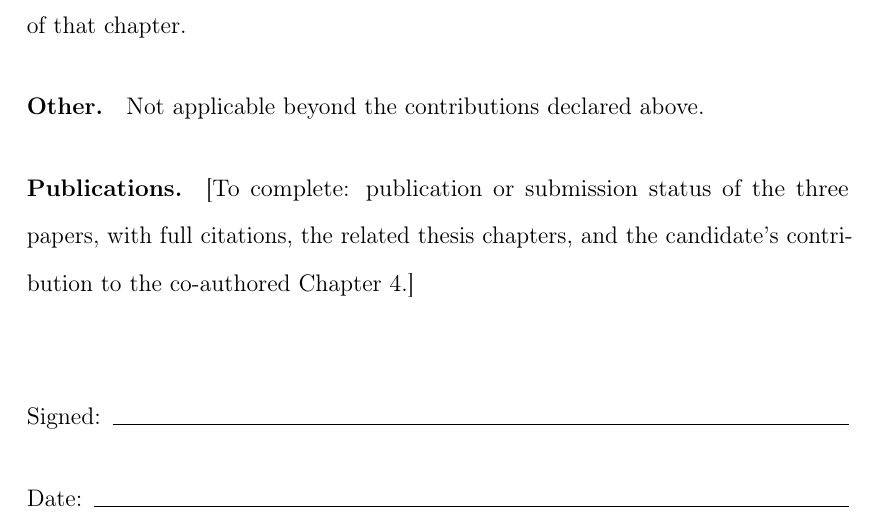
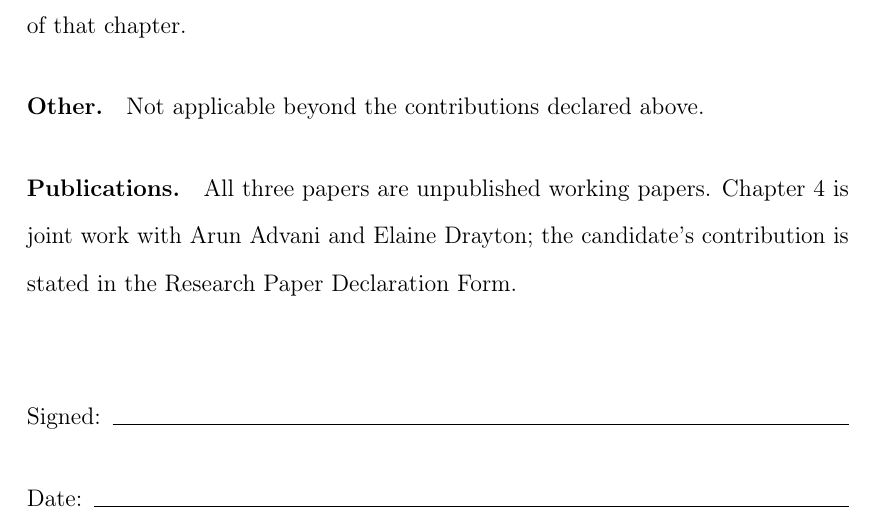
Before and after one commit to damianpphelan-cmd/phd-thesis-overleaf, a LaTeX thesis (main.tex): part of page 3 of 234, cut so that both start at the same text. Compiled offline with pdfLaTeX.

Commit message:
Declaration publications paragraph

```diff
--- a/main.tex
+++ b/main.tex
@@ -96,9 +96,9 @@ chapter.
 Not applicable beyond the contributions declared above.
 
 \paragraph{Publications.}
-[To complete: publication or submission status of the three papers,
-with full citations, the related thesis chapters, and the candidate's
-contribution to the co-authored Chapter~4.]
+All three papers are unpublished working papers. Chapter~4 is joint work
+with Arun Advani and Elaine Drayton; the candidate's contribution is
+stated in the Research Paper Declaration Form.
 
 \vspace{1.5cm}
 \noindent Signed:\enspace\hrulefill\par
```
